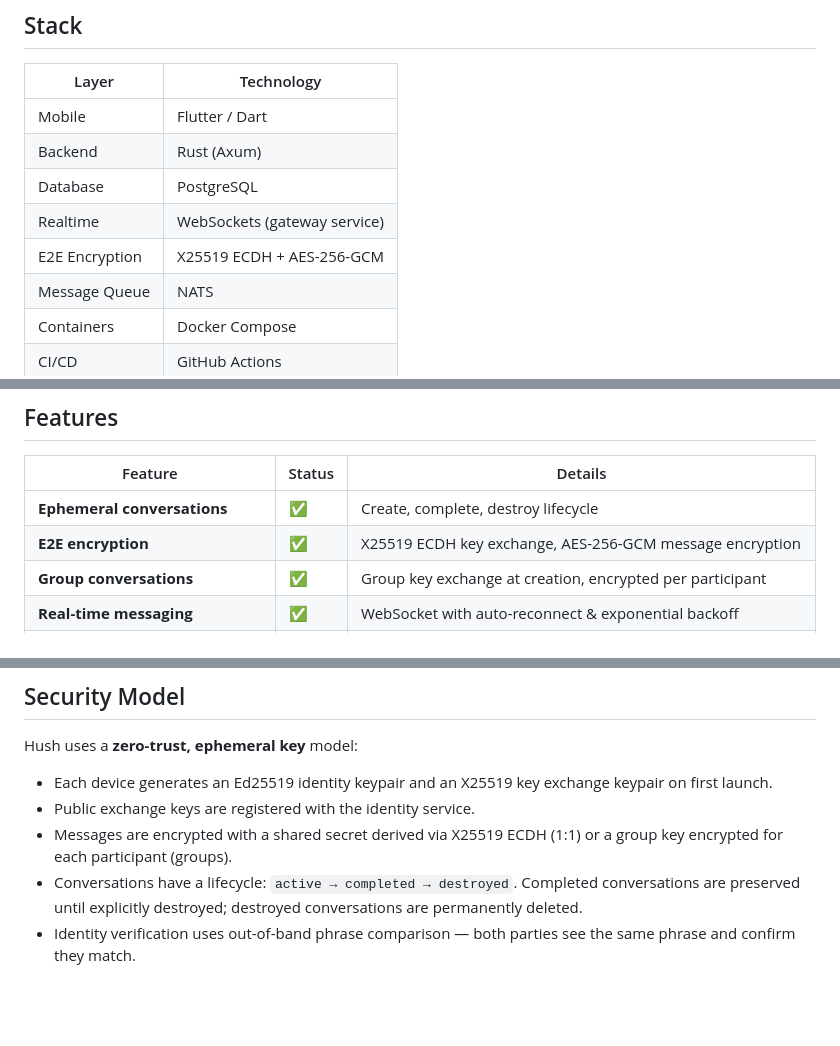
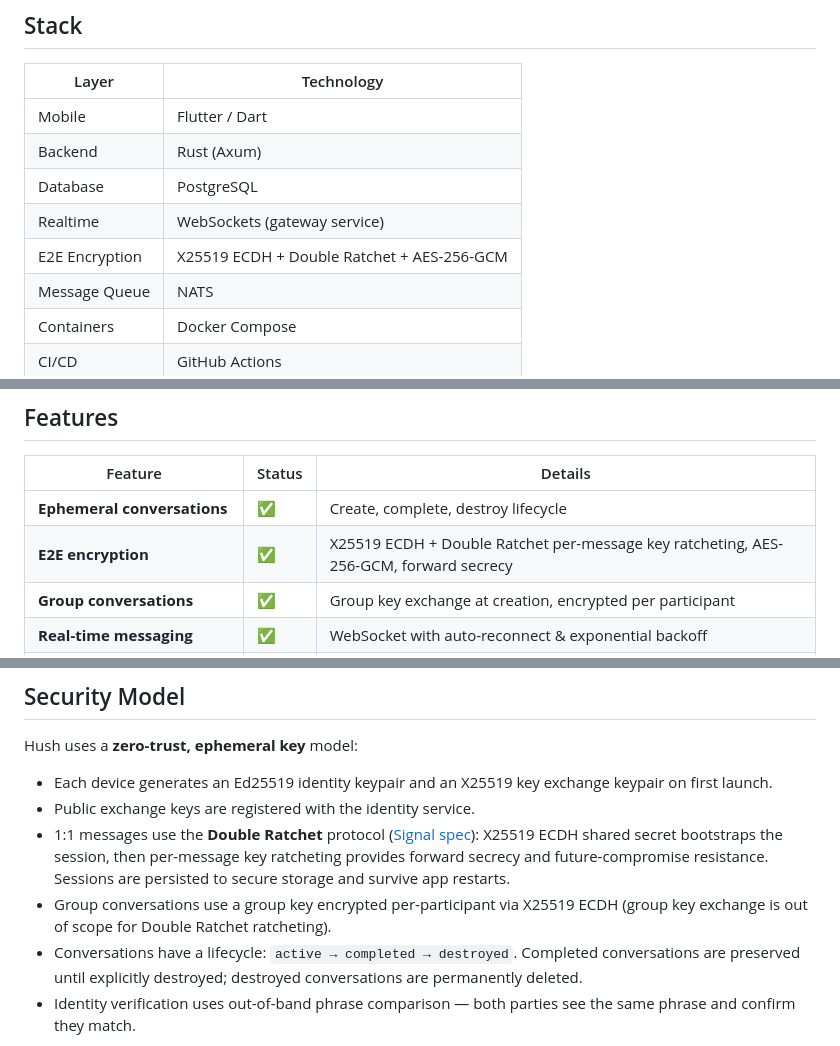
Before and after one commit to manuelhorvey/Hush, a Markdown page: README.md, 3 parts joined by grey strips. Rendered like a GitHub page; blank space fills up the shorter version.

Commit message:
docs: update README for Double Ratchet integration

```diff
--- a/README.md
+++ b/README.md
@@ -40,7 +40,7 @@ Hush/
 | Backend | Rust (Axum) |
 | Database | PostgreSQL |
 | Realtime | WebSockets (gateway service) |
-| E2E Encryption | X25519 ECDH + AES-256-GCM |
+| E2E Encryption | X25519 ECDH + Double Ratchet + AES-256-GCM |
 | Message Queue | NATS |
 | Containers | Docker Compose |
 | CI/CD | GitHub Actions |
@@ -70,7 +70,7 @@ curl http://localhost:8080/health
 | Feature | Status | Details |
 | - | - | - |
 | **Ephemeral conversations** | ✅ | Create, complete, destroy lifecycle |
-| **E2E encryption** | ✅ | X25519 ECDH key exchange, AES-256-GCM message encryption |
+| **E2E encryption** | ✅ | X25519 ECDH + Double Ratchet per-message key ratcheting, AES-256-GCM, forward secrecy |
 | **Group conversations** | ✅ | Group key exchange at creation, encrypted per participant |
 | **Real-time messaging** | ✅ | WebSocket with auto-reconnect & exponential backoff |
 | **Identity & device management** | ✅ | Register devices, verify identity via challenge-response |
@@ -111,7 +111,8 @@ Hush uses a **zero-trust, ephemeral key** model:
 
 - Each device generates an Ed25519 identity keypair and an X25519 key exchange keypair on first launch.
 - Public exchange keys are registered with the identity service.
-- Messages are encrypted with a shared secret derived via X25519 ECDH (1:1) or a group key encrypted for each participant (groups).
+- 1:1 messages use the **Double Ratchet** protocol ([Signal spec](https://signal.org/docs/specifications/doubleratchet/)): X25519 ECDH shared secret bootstraps the session, then per-message key ratcheting provides forward secrecy and future-compromise resistance. Sessions are persisted to secure storage and survive app restarts.
+- Group conversations use a group key encrypted per-participant via X25519 ECDH (group key exchange is out of scope for Double Ratchet ratcheting).
 - Conversations have a lifecycle: `active → completed → destroyed`. Completed conversations are preserved until explicitly destroyed; destroyed conversations are permanently deleted.
 - Identity verification uses out-of-band phrase comparison — both parties see the same phrase and confirm they match.
 
```
